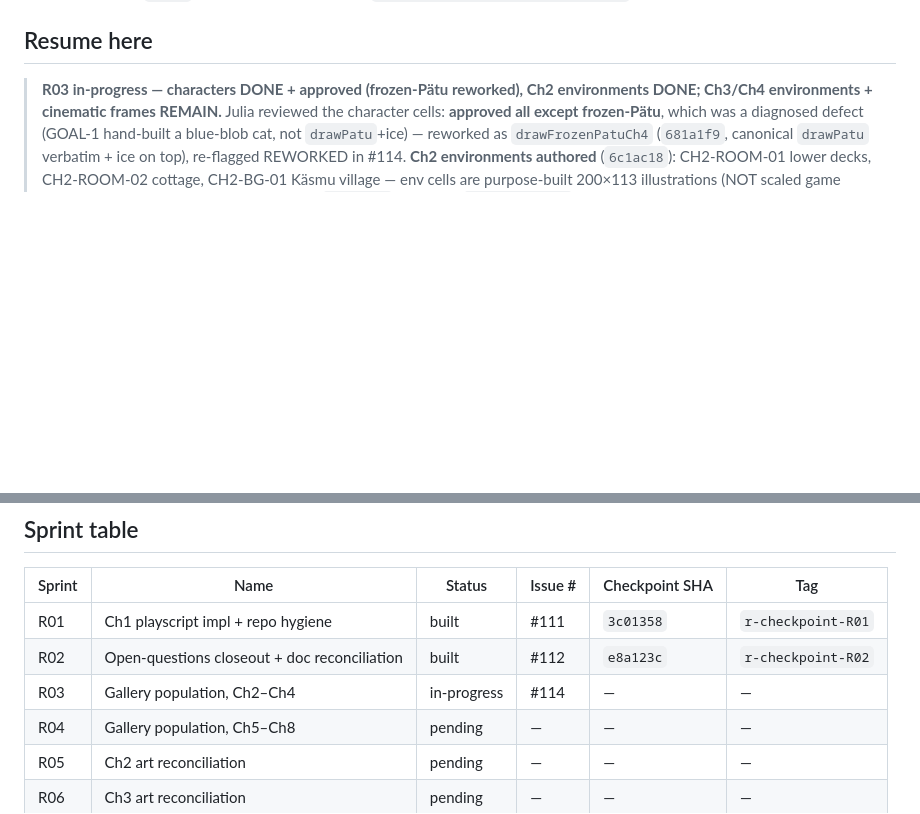
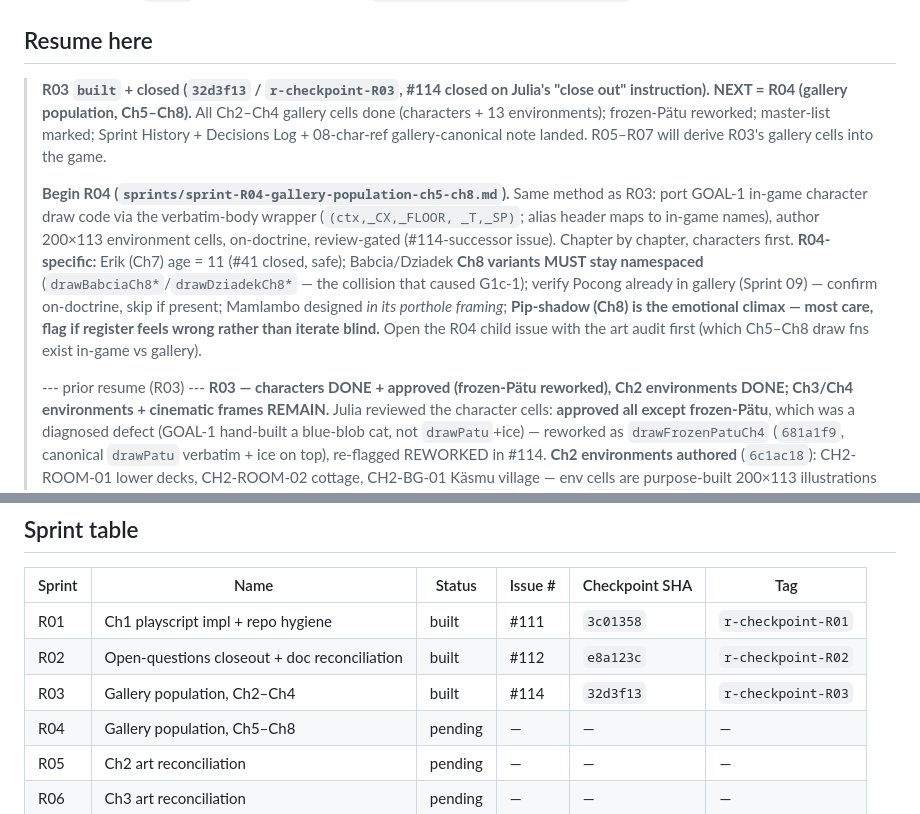
Before and after one commit to juliatetrud/thelastbites, a Markdown page: goal-R-run-state.md, 2 parts joined by grey strips. GitHub-like rendering; blank space fills up the shorter version.

Commit message:
R03 built + closed (32d3f13 / r-checkpoint-R03); run-state -> next R04
Co-Authored-By: Claude Opus 4.8 (1M context) <noreply@anthropic.com>
Claude-Session: https://claude.ai/code/session_0174pmk5ffFbFhFm9ftGto7c

```diff
--- a/goal-R-run-state.md
+++ b/goal-R-run-state.md
@@ -13,7 +13,25 @@ isn't in this file or in the tracking issues, it didn't happen.
 
 ## Resume here
 
-> **R03 in-progress — characters DONE + approved (frozen-Pätu reworked), Ch2 environments
+> **R03 `built` + closed (`32d3f13` / `r-checkpoint-R03`, #114 closed on Julia's "close out"
+> instruction). NEXT = R04 (gallery population, Ch5–Ch8).** All Ch2–Ch4 gallery cells done
+> (characters + 13 environments); frozen-Pätu reworked; master-list marked; Sprint History +
+> Decisions Log + 08-char-ref gallery-canonical note landed. R05–R07 will derive R03's
+> gallery cells into the game.
+>
+> **Begin R04 (`sprints/sprint-R04-gallery-population-ch5-ch8.md`).** Same method as R03:
+> port GOAL-1 in-game character draw code via the verbatim-body wrapper (`(ctx,_CX,_FLOOR,
+> _T,_SP)`; alias header maps to in-game names), author 200×113 environment cells, on-doctrine,
+> review-gated (#114-successor issue). Chapter by chapter, characters first. **R04-specific:**
+> Erik (Ch7) age = 11 (#41 closed, safe); Babcia/Dziadek **Ch8 variants MUST stay namespaced**
+> (`drawBabciaCh8*`/`drawDziadekCh8*` — the collision that caused G1c-1); verify Pocong already
+> in gallery (Sprint 09) — confirm on-doctrine, skip if present; Mamlambo designed *in its
+> porthole framing*; **Pip-shadow (Ch8) is the emotional climax — most care, flag if register
+> feels wrong rather than iterate blind.** Open the R04 child issue with the art audit first
+> (which Ch5–Ch8 draw fns exist in-game vs gallery).
+>
+> --- prior resume (R03) ---
+> **R03 — characters DONE + approved (frozen-Pätu reworked), Ch2 environments
 > DONE; Ch3/Ch4 environments + cinematic frames REMAIN.** Julia reviewed the character
 > cells: **approved all except frozen-Pätu**, which was a diagnosed defect (GOAL-1
 > hand-built a blue-blob cat, not `drawPatu`+ice) — reworked as `drawFrozenPatuCh4`
@@ -111,7 +129,7 @@ isn't in this file or in the tracking issues, it didn't happen.
 |---|---|---|---|---|---|
 | R01 | Ch1 playscript impl + repo hygiene | built | #111 | `3c01358` | `r-checkpoint-R01` |
 | R02 | Open-questions closeout + doc reconciliation | built | #112 | `e8a123c` | `r-checkpoint-R02` |
-| R03 | Gallery population, Ch2–Ch4 | in-progress | #114 | — | — |
+| R03 | Gallery population, Ch2–Ch4 | built | #114 | `32d3f13` | `r-checkpoint-R03` |
 | R04 | Gallery population, Ch5–Ch8 | pending | — | — | — |
 | R05 | Ch2 art reconciliation | pending | — | — | — |
 | R06 | Ch3 art reconciliation | pending | — | — | — |
```
